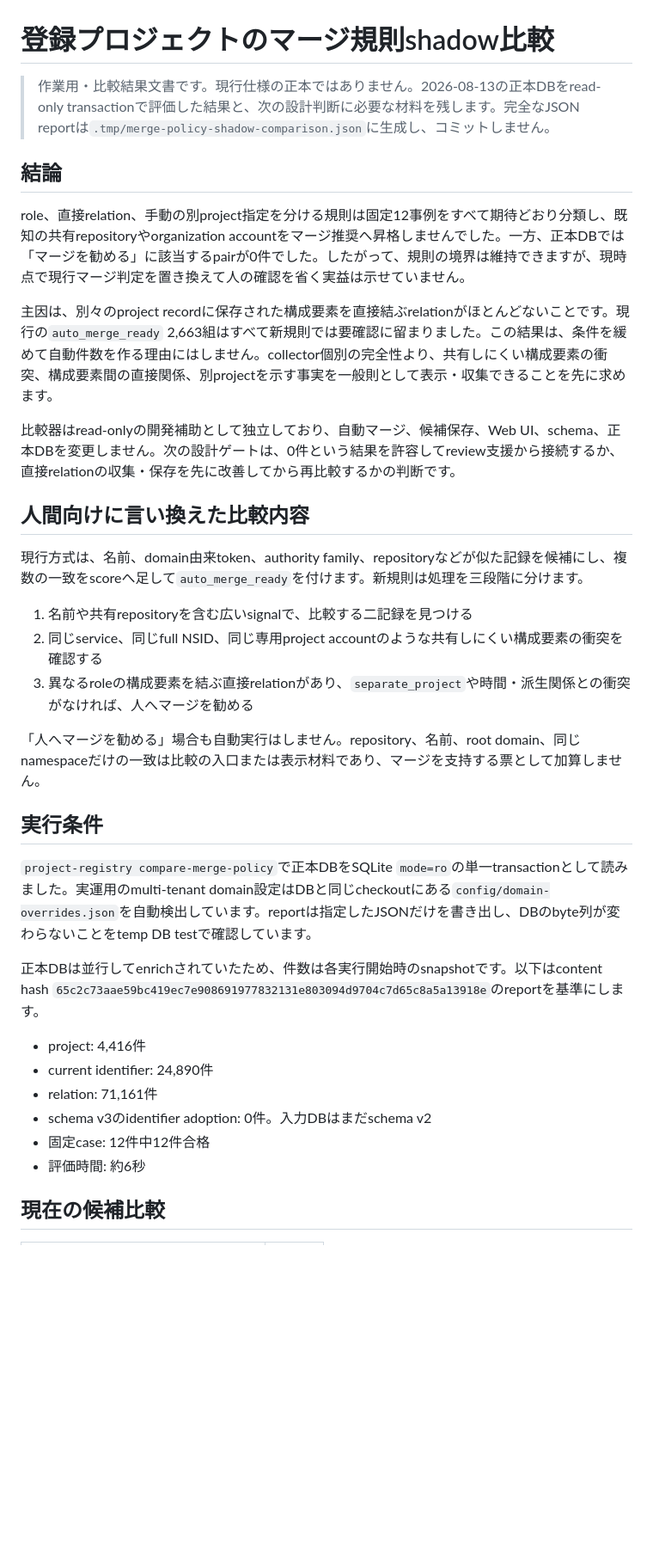
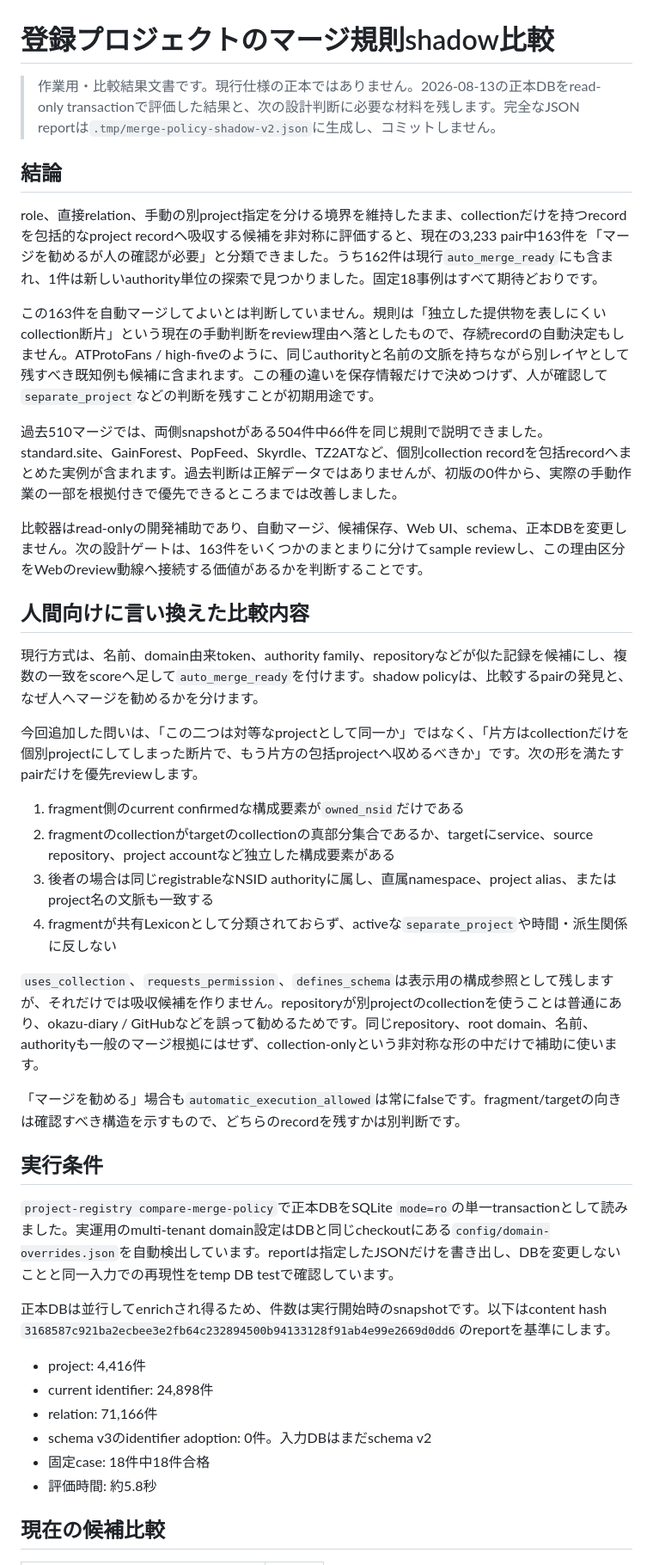
Before and after one commit to yamarten/atproto-fieldnotes, a Markdown page: docs/notes/project-merge-policy-shadow-comparison.md, the part around one of its changes. Shown at 86% size. Drawn GitHub-style; blank space fills up the shorter version.

```diff
--- a/docs/notes/project-merge-policy-shadow-comparison.md
+++ b/docs/notes/project-merge-policy-shadow-comparison.md
@@ -1,37 +1,44 @@
 # 登録プロジェクトのマージ規則shadow比較
 
-> 作業用・比較結果文書です。現行仕様の正本ではありません。2026-08-13の正本DBをread-only transactionで評価した結果と、次の設計判断に必要な材料を残します。完全なJSON reportは`.tmp/merge-policy-shadow-comparison.json`に生成し、コミットしません。
+> 作業用・比較結果文書です。現行仕様の正本ではありません。2026-08-13の正本DBをread-only transactionで評価した結果と、次の設計判断に必要な材料を残します。完全なJSON reportは`.tmp/merge-policy-shadow-v2.json`に生成し、コミットしません。
 
 ## 結論
 
-role、直接relation、手動の別project指定を分ける規則は固定12事例をすべて期待どおり分類し、既知の共有repositoryやorganization accountをマージ推奨へ昇格しませんでした。一方、正本DBでは「マージを勧める」に該当するpairが0件でした。したがって、規則の境界は維持できますが、現時点で現行マージ判定を置き換えて人の確認を省く実益は示せていません。
+role、直接relation、手動の別project指定を分ける境界を維持したまま、collectionだけを持つrecordを包括的なproject recordへ吸収する候補を非対称に評価すると、現在の3,233 pair中163件を「マージを勧めるが人の確認が必要」と分類できました。うち162件は現行`auto_merge_ready`にも含まれ、1件は新しいauthority単位の探索で見つかりました。固定18事例はすべて期待どおりです。
 
-主因は、別々のproject recordに保存された構成要素を直接結ぶrelationがほとんどないことです。現行の`auto_merge_ready` 2,663組はすべて新規則では要確認に留まりました。この結果は、条件を緩めて自動件数を作る理由にはしません。collector個別の完全性より、共有しにくい構成要素の衝突、構成要素間の直接関係、別projectを示す事実を一般則として表示・収集できることを先に求めます。
+この163件を自動マージしてよいとは判断していません。規則は「独立した提供物を表しにくいcollection断片」という現在の手動判断をreview理由へ落としたもので、存続recordの自動決定もしません。ATProtoFans / high-fiveのように、同じauthorityと名前の文脈を持ちながら別レイヤとして残すべき既知例も候補に含まれます。この種の違いを保存情報だけで決めつけず、人が確認して`separate_project`などの判断を残すことが初期用途です。
 
-比較器はread-onlyの開発補助として独立しており、自動マージ、候補保存、Web UI、schema、正本DBを変更しません。次の設計ゲートは、0件という結果を許容してreview支援から接続するか、直接relationの収集・保存を先に改善してから再比較するかの判断です。
+過去510マージでは、両側snapshotがある504件中66件を同じ規則で説明できました。standard.site、GainForest、PopFeed、Skyrdle、TZ2ATなど、個別collection recordを包括recordへまとめた実例が含まれます。過去判断は正解データではありませんが、初版の0件から、実際の手動作業の一部を根拠付きで優先できるところまでは改善しました。
+
+比較器はread-onlyの開発補助であり、自動マージ、候補保存、Web UI、schema、正本DBを変更しません。次の設計ゲートは、163件をいくつかのまとまりに分けてsample reviewし、この理由区分をWebのreview動線へ接続する価値があるかを判断することです。
 
 ## 人間向けに言い換えた比較内容
 
-現行方式は、名前、domain由来token、authority family、repositoryなどが似た記録を候補にし、複数の一致をscoreへ足して`auto_merge_ready`を付けます。新規則は処理を三段階に分けます。
+現行方式は、名前、domain由来token、authority family、repositoryなどが似た記録を候補にし、複数の一致をscoreへ足して`auto_merge_ready`を付けます。shadow policyは、比較するpairの発見と、なぜ人へマージを勧めるかを分けます。
 
-1. 名前や共有repositoryを含む広いsignalで、比較する二記録を見つける
-2. 同じservice、同じfull NSID、同じ専用project accountのような共有しにくい構成要素の衝突を確認する
-3. 異なるroleの構成要素を結ぶ直接relationがあり、`separate_project`や時間・派生関係との衝突がなければ、人へマージを勧める
+今回追加した問いは、「この二つは対等なprojectとして同一か」ではなく、「片方はcollectionだけを個別projectにしてしまった断片で、もう片方の包括projectへ収めるべきか」です。次の形を満たすpairだけを優先reviewします。
 
-「人へマージを勧める」場合も自動実行はしません。repository、名前、root domain、同じnamespaceだけの一致は比較の入口または表示材料であり、マージを支持する票として加算しません。
+1. fragment側のcurrent confirmedな構成要素が`owned_nsid`だけである
+2. fragmentのcollectionがtargetのcollectionの真部分集合であるか、targetにservice、source repository、project accountなど独立した構成要素がある
+3. 後者の場合は同じregistrableなNSID authorityに属し、直属namespace、project alias、またはproject名の文脈も一致する
+4. fragmentが共有Lexiconとして分類されておらず、activeな`separate_project`や時間・派生関係に反しない
+
+`uses_collection`、`requests_permission`、`defines_schema`は表示用の構成参照として残しますが、それだけでは吸収候補を作りません。repositoryが別projectのcollectionを使うことは普通にあり、okazu-diary / GitHubなどを誤って勧めるためです。同じrepository、root domain、名前、authorityも一般のマージ根拠にはせず、collection-onlyという非対称な形の中だけで補助に使います。
+
+「マージを勧める」場合も`automatic_execution_allowed`は常にfalseです。fragment/targetの向きは確認すべき構造を示すもので、どちらのrecordを残すかは別判断です。
 
 ## 実行条件
 
-`project-registry compare-merge-policy`で正本DBをSQLite `mode=ro`の単一transactionとして読みました。実運用のmulti-tenant domain設定はDBと同じcheckoutにある`config/domain-overrides.json`を自動検出しています。reportは指定したJSONだけを書き出し、DBのbyte列が変わらないことをtemp DB testで確認しています。
+`project-registry compare-merge-policy`で正本DBをSQLite `mode=ro`の単一transactionとして読みました。実運用のmulti-tenant domain設定はDBと同じcheckoutにある`config/domain-overrides.json`を自動検出しています。reportは指定したJSONだけを書き出し、DBを変更しないことと同一入力での再現性をtemp DB testで確認しています。
 
-正本DBは並行してenrichされていたため、件数は各実行開始時のsnapshotです。以下はcontent hash `65c2c73aae59bc419ec7e908691977832131e803094d9704c7d65c8a5a13918e`のreportを基準にします。
+正本DBは並行してenrichされ得るため、件数は実行開始時のsnapshotです。以下はcontent hash `3168587c921ba2ecbee3e2fb64c232894500b94133128f91ab4e99e2669d0dd6`のreportを基準にします。
 
 - project: 4,416件
-- current identifier: 24,890件
-- relation: 71,161件
+- current identifier: 24,898件
+- relation: 71,166件
 - schema v3のidentifier adoption: 0件。入力DBはまだschema v2
-- 固定case: 12件中12件合格
-- 評価時間: 約6秒
+- 固定case: 18件中18件合格
+- 評価時間: 約5.8秒
 
 ## 現在の候補比較
 
```
Also changed, not shown: other parts of docs/notes/project-merge-policy-shadow-comparison.md (+45 -37 lines).
